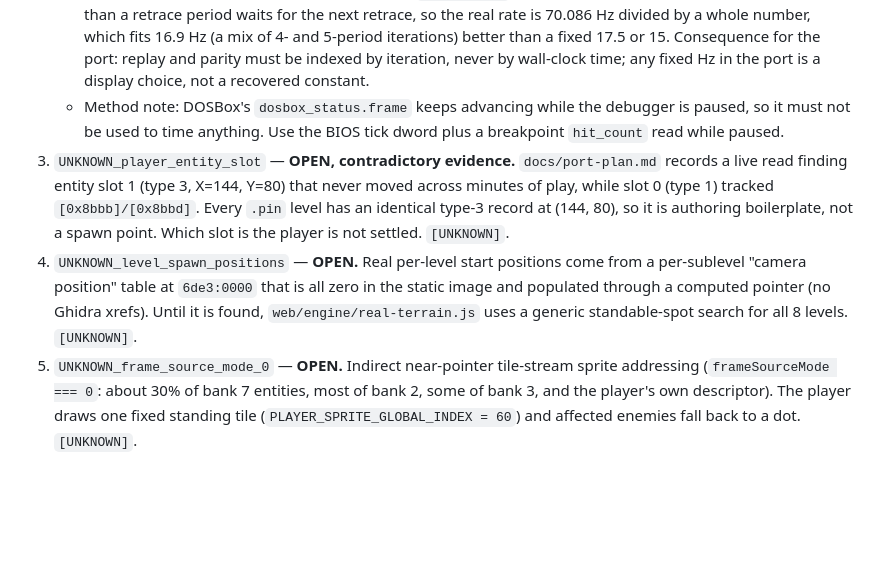
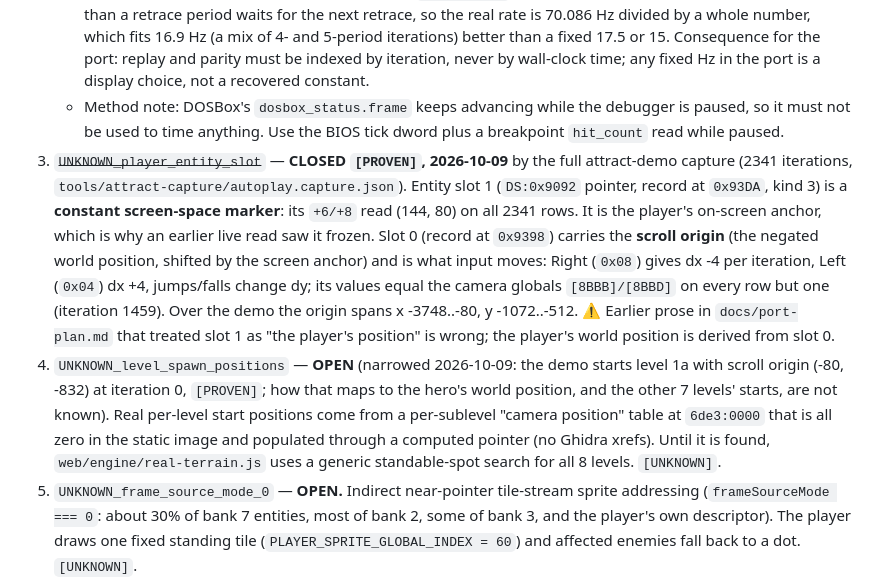
Before and after one commit to VorticonCmdr/re-magicpockets, a Markdown page: docs/open-questions-history.md, the part around the change. Drawn GitHub-style; blank space fills up the shorter version.

Commit message:
Close ledger item 3: slot 1 is a constant screen marker, slot 0 is the scroll origin
Co-Authored-By: Claude Sonnet 5.5 <noreply@anthropic.com>
Claude-Session: https://claude.ai/code/session_01Lwvg6AAGXXoebSPs6Unr6Y

```diff
--- a/docs/open-questions-history.md
+++ b/docs/open-questions-history.md
@@ -14,8 +14,8 @@ Seeded 2026-10-09 from the loose ends scattered through `docs/port-plan.md`, `sy
    - Hypotheses, NOT distinguished yet: (a) the loop effectively takes 4 vsyncs per iteration (70.086 / 4 = 17.5 Hz, within error), or (b) the loop is CPU-bound under DOSBox's cycles setting. Re-measure at a different cycles setting to tell them apart.
    - **Main-loop shape `[STATIC]`, read live from the demo starter's copy of the loop (`CS:0x55`–`0x7A`)**: `mov [89F6],0` / `mov cs:[2085],3`, then 14 calls in the documented order (`2171, 21F3, 92F5, 349A, 2F78, E1DF, 20A9 = Demo_PlaybackInput, E86D, 2129 = Demo_RecordInput, 27DD, 37F4 = Input_ReadState, 2AE2, 314C, 2092 = vsync wait`), then `jmp` back. So **one loop iteration = one logic tick**, and the only pacing is one retrace wait per iteration (the unexplained `cs:[2085]=3` is not yet traced). An iteration that takes longer than a retrace period waits for the next retrace, so the real rate is 70.086 Hz divided by a whole number, which fits 16.9 Hz (a mix of 4- and 5-period iterations) better than a fixed 17.5 or 15. Consequence for the port: replay and parity must be indexed by iteration, never by wall-clock time; any fixed Hz in the port is a display choice, not a recovered constant.
    - Method note: DOSBox's `dosbox_status.frame` keeps advancing while the debugger is paused, so it must not be used to time anything. Use the BIOS tick dword plus a breakpoint `hit_count` read while paused.
-3. `UNKNOWN_player_entity_slot` — **OPEN, contradictory evidence.** `docs/port-plan.md` records a live read finding entity slot 1 (type 3, X=144, Y=80) that never moved across minutes of play, while slot 0 (type 1) tracked `[0x8bbb]/[0x8bbd]`. Every `.pin` level has an identical type-3 record at (144, 80), so it is authoring boilerplate, not a spawn point. Which slot is the player is not settled. `[UNKNOWN]`.
-4. `UNKNOWN_level_spawn_positions` — **OPEN.** Real per-level start positions come from a per-sublevel "camera position" table at `6de3:0000` that is all zero in the static image and populated through a computed pointer (no Ghidra xrefs). Until it is found, `web/engine/real-terrain.js` uses a generic standable-spot search for all 8 levels. `[UNKNOWN]`.
+3. ~~`UNKNOWN_player_entity_slot`~~ — **CLOSED `[PROVEN]`, 2026-10-09** by the full attract-demo capture (2341 iterations, `tools/attract-capture/autoplay.capture.json`). Entity slot 1 (`DS:0x9092` pointer, record at `0x93DA`, kind 3) is a **constant screen-space marker**: its `+6/+8` read (144, 80) on all 2341 rows. It is the player's on-screen anchor, which is why an earlier live read saw it frozen. Slot 0 (record at `0x9398`) carries the **scroll origin** (the negated world position, shifted by the screen anchor) and is what input moves: Right (`0x08`) gives dx -4 per iteration, Left (`0x04`) dx +4, jumps/falls change dy; its values equal the camera globals `[8BBB]/[8BBD]` on every row but one (iteration 1459). Over the demo the origin spans x -3748..-80, y -1072..-512. ⚠️ Earlier prose in `docs/port-plan.md` that treated slot 1 as "the player's position" is wrong; the player's world position is derived from slot 0.
+4. `UNKNOWN_level_spawn_positions` — **OPEN** (narrowed 2026-10-09: the demo starts level 1a with scroll origin (-80, -832) at iteration 0, `[PROVEN]`; how that maps to the hero's world position, and the other 7 levels' starts, are not known). Real per-level start positions come from a per-sublevel "camera position" table at `6de3:0000` that is all zero in the static image and populated through a computed pointer (no Ghidra xrefs). Until it is found, `web/engine/real-terrain.js` uses a generic standable-spot search for all 8 levels. `[UNKNOWN]`.
 5. `UNKNOWN_frame_source_mode_0` — **OPEN.** Indirect near-pointer tile-stream sprite addressing (`frameSourceMode === 0`: about 30% of bank 7 entities, most of bank 2, some of bank 3, and the player's own descriptor). The player draws one fixed standing tile (`PLAYER_SPRITE_GLOBAL_INDEX = 60`) and affected enemies fall back to a dot. `[UNKNOWN]`.
 6. `UNKNOWN_entity_default_scripts` — **OPEN.** The default-script tables at `0xcd88` and `0xd996` (and the bytecode they point at) are not dumped, so `Entity_RunScript`'s 78-opcode VM (`web/engine/entity-script-vm.js`) has no real script to run; only about 11 opcodes have handlers. `[UNKNOWN]`.
 7. `UNKNOWN_ground_collision_dispatch` — **OPEN.** `Entity_ResolveGroundCollision` (`1000:e14f`) and its `Entity_ScanGround*` helpers are undecoded; `web/engine/collision.js` is a generic tile-AABB stand-in. The per-tile table at `6de3:f189` is dumped and byte-verified (`npm run verify`). `[UNKNOWN]` for the dispatch; table contents `[PROVEN]` against `GAMEU.EXE` file offset 447225.
```
